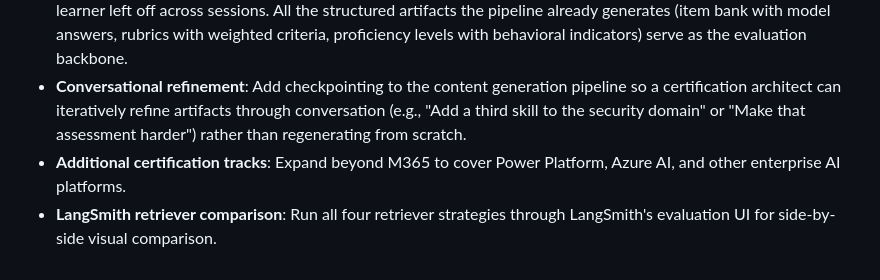
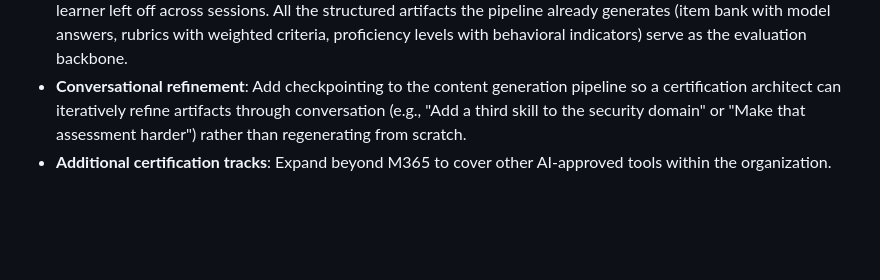
Before and after one commit to jmatamatics/CertOps, a Markdown page: README.md, the part around one of its changes. Drawn GitHub-style; blank space fills up the shorter version.

```diff
--- a/README.md
+++ b/README.md
@@ -236,5 +236,4 @@ CertOps/
 
 - **Adaptive assessment engine**: Build a second LangGraph that delivers assessments to learners in real time. The system would select items from the generated item bank based on the learner's current estimated proficiency, evaluate free-text responses against the rubrics and model answers using LLM-as-judge, and adapt the next question based on performance. Session state would be managed with a LangGraph checkpointer; long-term learner profiles would persist in a LangGraph Store keyed by user ID, enabling the system to pick up where a learner left off across sessions. All the structured artifacts the pipeline already generates (item bank with model answers, rubrics with weighted criteria, proficiency levels with behavioral indicators) serve as the evaluation backbone.
 - **Conversational refinement**: Add checkpointing to the content generation pipeline so a certification architect can iteratively refine artifacts through conversation (e.g., "Add a third skill to the security domain" or "Make that assessment harder") rather than regenerating from scratch.
-- **Additional certification tracks**: Expand beyond M365 to cover Power Platform, Azure AI, and other enterprise AI platforms.
-- **LangSmith retriever comparison**: Run all four retriever strategies through LangSmith's evaluation UI for side-by-side visual comparison.
+- **Additional certification tracks**: Expand beyond M365 to cover other AI-approved tools within the organization.
```
Also changed, not shown: other parts of README.md (+1 -1 lines), SUBMISSION.md (+1 -1 lines).
